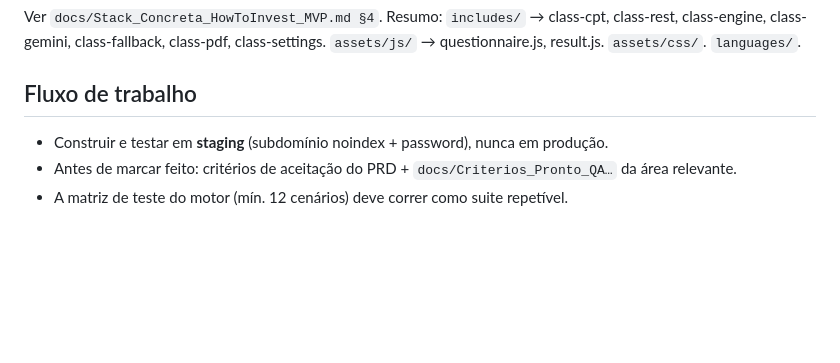
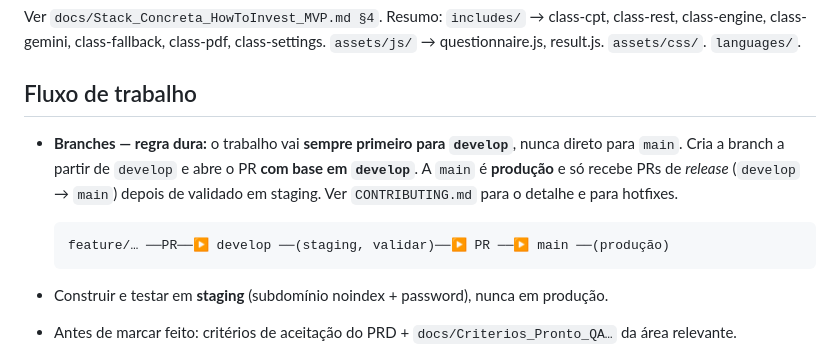
Before and after one commit to luismsmarques/how-to-invest-v2, a Markdown page: CLAUDE.md, the part around the change. Rendered like a GitHub page; blank space fills up the shorter version.

Commit message:
docs(claude): make the develop-first branch rule explicit in CLAUDE.md
The develop -> main flow was documented only in CONTRIBUTING.md, which is
not loaded automatically by Claude Code sessions. Combined with the GitHub
default branch still being main, every PR defaulted to production, which is
how develop ended up frozen at 2026-06-20 while main moved ahead.

State the rule where the agent actually reads it.

Co-Authored-By: Claude Opus 5 <noreply@anthropic.com>
Claude-Session: https://claude.ai/code/session_015qJKNZvW4G5iUMbYq3HJXz

````diff
--- a/CLAUDE.md
+++ b/CLAUDE.md
@@ -46,6 +46,15 @@ Ver `docs/Stack_Concreta_HowToInvest_MVP.md §4`. Resumo:
 
 ## Fluxo de trabalho
 
+- **Branches — regra dura:** o trabalho vai **sempre primeiro para `develop`**, nunca
+  direto para `main`. Cria a branch a partir de `develop` e abre o PR **com base em
+  `develop`**. A `main` é **produção** e só recebe PRs de *release* (`develop` → `main`)
+  depois de validado em staging. Ver `CONTRIBUTING.md` para o detalhe e para hotfixes.
+
+  ```
+  feature/… ──PR──▶ develop ──(staging, validar)──▶ PR ──▶ main ──(produção)
+  ```
+
 - Construir e testar em **staging** (subdomínio noindex + password), nunca em produção.
 - Antes de marcar feito: critérios de aceitação do PRD + `docs/Criterios_Pronto_QA…` da área relevante.
 - A matriz de teste do motor (mín. 12 cenários) deve correr como suite repetível.
````
